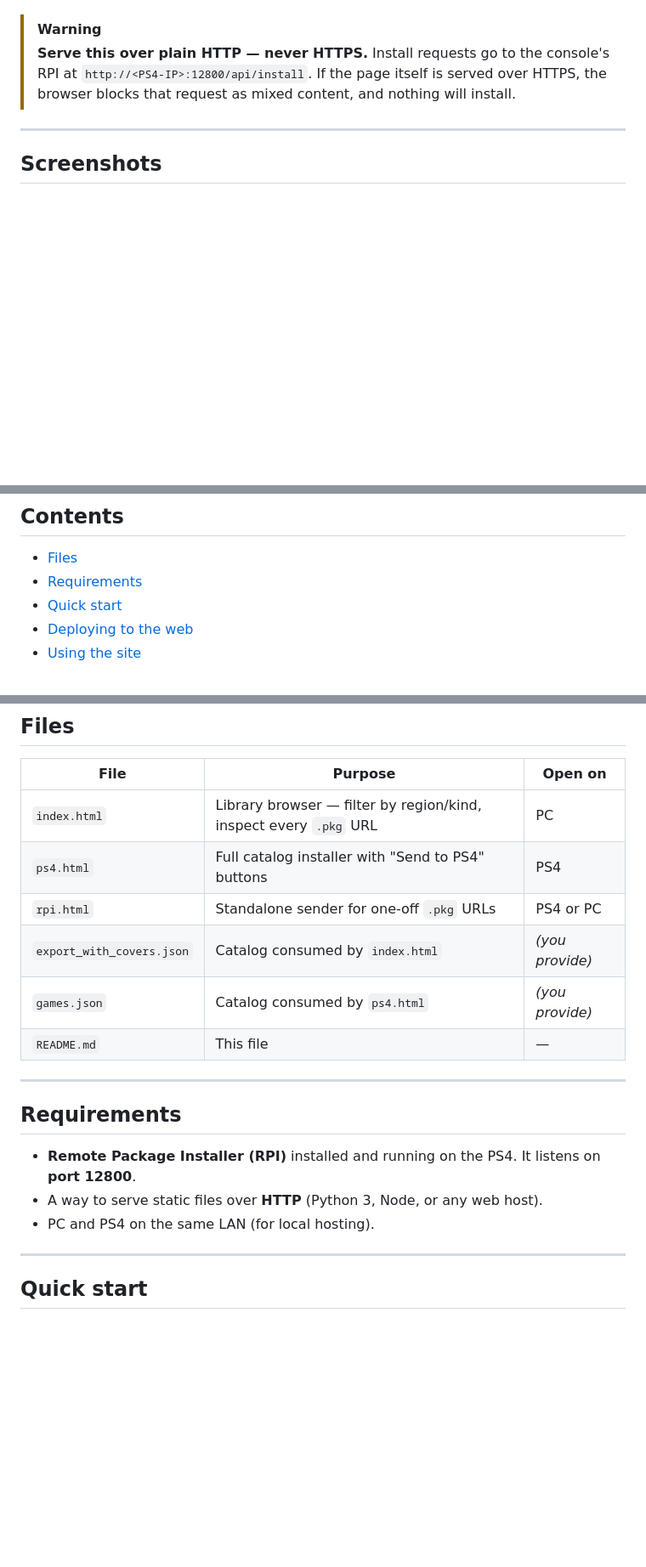
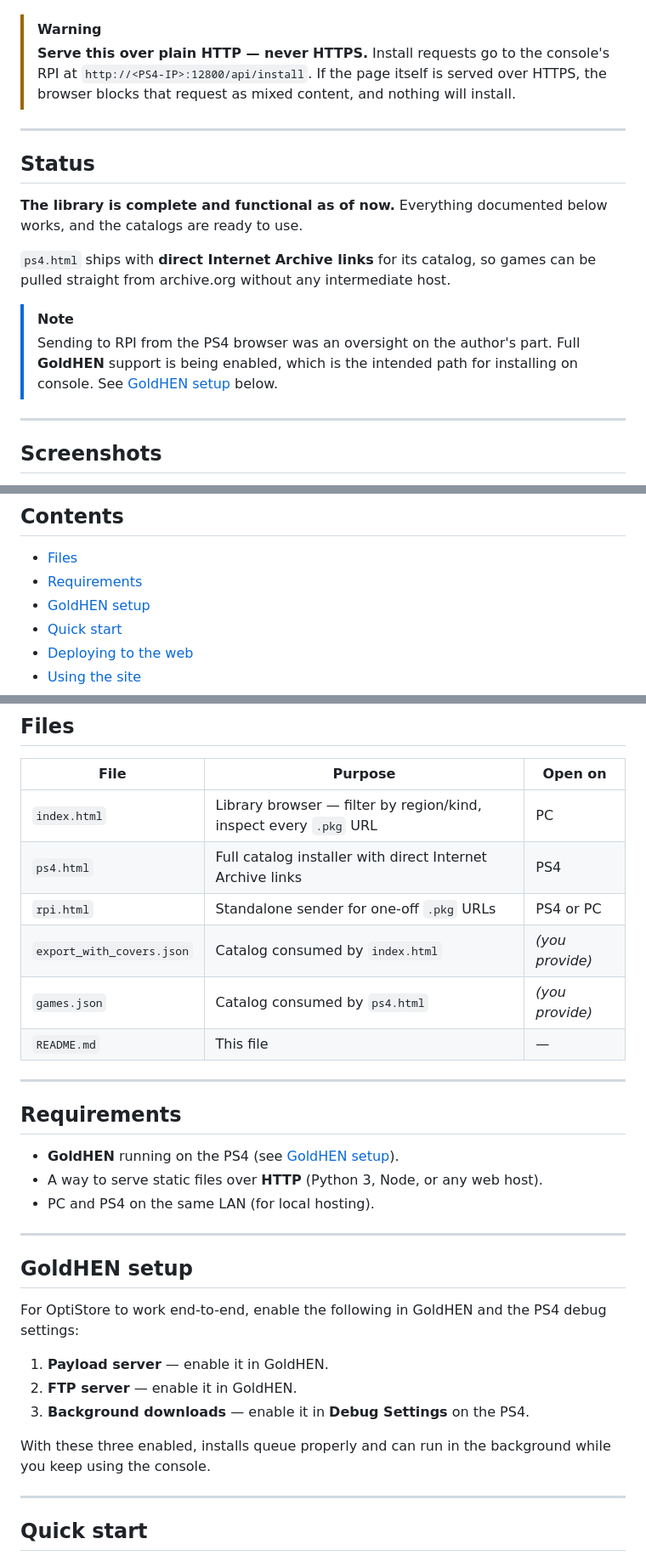
Before and after one commit to OptiTronOffical/OptiStore, a Markdown page: README.md, 3 parts joined by grey strips. Shown at 85% size. Rendered like a GitHub page; blank space fills up the shorter version.

```diff
--- a/README.md
+++ b/README.md
@@ -9,6 +9,21 @@ console from the PS4 browser.
 > Install requests go to the console's RPI at `http://<PS4-IP>:12800/api/install`.
 > If the page itself is served over HTTPS, the browser blocks that request as
 > mixed content, and nothing will install.
+
+---
+
+## Status
+
+**The library is complete and functional as of now.** Everything documented
+below works, and the catalogs are ready to use.
+
+`ps4.html` ships with **direct Internet Archive links** for its catalog, so
+games can be pulled straight from archive.org without any intermediate host.
+
+> [!NOTE]
+> Sending to RPI from the PS4 browser was an oversight on the author's part.
+> Full **GoldHEN** support is being enabled, which is the intended path for
+> installing on console. See [GoldHEN setup](#goldhen-setup) below.
 
 ---
 
@@ -26,6 +41,7 @@ console from the PS4 browser.
 
 - [Files](#files)
 - [Requirements](#requirements)
+- [GoldHEN setup](#goldhen-setup)
 - [Quick start](#quick-start)
 - [Deploying to the web](#deploying-to-the-web)
 - [Using the site](#using-the-site)
@@ -40,7 +56,7 @@ console from the PS4 browser.
 | File | Purpose | Open on |
 | --- | --- | --- |
 | `index.html` | Library browser — filter by region/kind, inspect every `.pkg` URL | PC |
-| `ps4.html` | Full catalog installer with "Send to PS4" buttons | PS4 |
+| `ps4.html` | Full catalog installer with direct Internet Archive links | PS4 |
 | `rpi.html` | Standalone sender for one-off `.pkg` URLs | PS4 or PC |
 | `export_with_covers.json` | Catalog consumed by `index.html` | *(you provide)* |
 | `games.json` | Catalog consumed by `ps4.html` | *(you provide)* |
@@ -50,10 +66,23 @@ console from the PS4 browser.
 
 ## Requirements
 
-- **Remote Package Installer (RPI)** installed and running on the PS4.
-  It listens on **port 12800**.
+- **GoldHEN** running on the PS4 (see [GoldHEN setup](#goldhen-setup)).
 - A way to serve static files over **HTTP** (Python 3, Node, or any web host).
 - PC and PS4 on the same LAN (for local hosting).
+
+---
+
+## GoldHEN setup
+
+For OptiStore to work end-to-end, enable the following in GoldHEN and the PS4
+debug settings:
+
+1. **Payload server** — enable it in GoldHEN.
+2. **FTP server** — enable it in GoldHEN.
+3. **Background downloads** — enable it in **Debug Settings** on the PS4.
+
+With these three enabled, installs queue properly and can run in the background
+while you keep using the console.
 
 ---
 
```
Also changed, not shown: other parts of README.md (+13 -10 lines).
